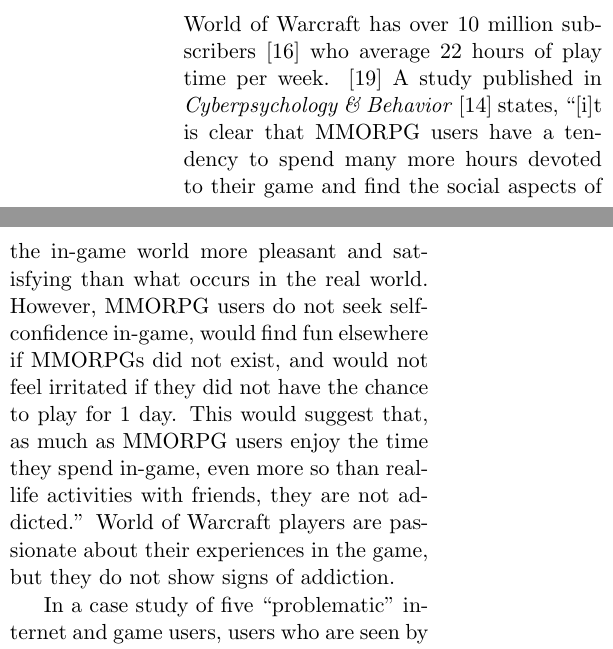
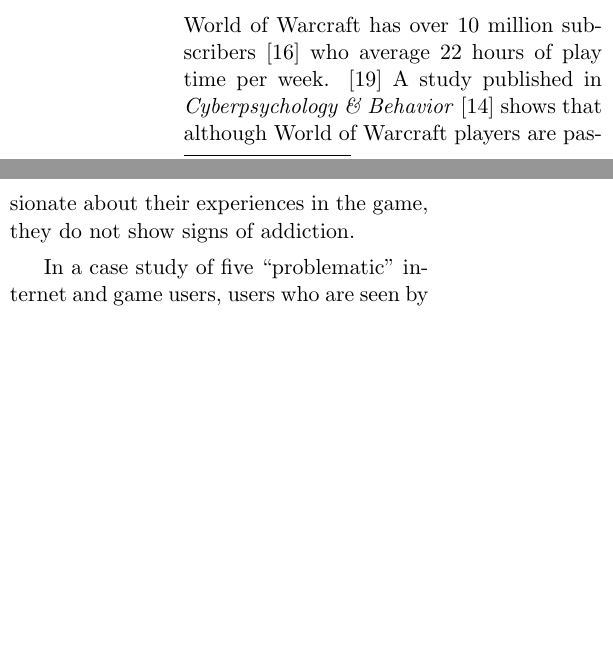
Before and after one commit to tgashby/CSC300-Paper, a LaTeX document (paper.tex): two parts of the columns of page 4 of 8, joined at a grey line, cut so that both start at the same text, the shorter picture padded with empty space. Compiled offline with pdfLaTeX.

Commit message:
12. More WOT/quote cleaning in Public Good

```diff
--- a/paper.tex
+++ b/paper.tex
@@ -83,7 +83,7 @@
 The most shocking statistic I found came from Dr. Maressa Orzack, founder and coordinator of Computer Addiction Services \cite{CompAddictionServices}, who cites that up to 40\% of World of Warcraft players could be addicted. \cite{FortyPercentAddicted} If everyone in the world played World of Warcraft, a total of over 7 billion people \cite{WorldPopulation}, and Dr. Ozark's prediction is correct, 2.8 billion people would be addicted. Based purely on the numbers that leaves 60\% of the world's population that is not addicted. A utilitarian view in this case would be that World of Warcraft does not create addiction in the majority of the world and therefore does not diminish mental or physical welfare of the public.
 
 \subsubsection{``Public Good'' Being Improved}
-World of Warcraft has over 10 million subscribers \cite{WoWPlayerCount} who average 22 hours of play time per week. \cite{PlayerMotivations} A study published in \emph{Cyberpsychology \& Behavior} \cite{ExcessiveUseForSocialAspects} states, ``[i]t is clear that MMORPG users have a tendency to spend many more hours devoted to their game and find the social aspects of the in-game world more pleasant and satisfying than what occurs in the real world. However, MMORPG users do not seek self-confidence in-game, would find fun elsewhere if MMORPGs did not exist, and would not feel irritated if they did not have the chance to play for 1 day. This would suggest that, as much as MMORPG users enjoy the time they spend in-game, even more so than real-life activities with friends, they are not addicted.'' World of Warcraft players are passionate about their experiences in the game, but they do not show signs of addiction.
+World of Warcraft has over 10 million subscribers \cite{WoWPlayerCount} who average 22 hours of play time per week. \cite{PlayerMotivations} A study published in \emph{Cyberpsychology \& Behavior} \cite{ExcessiveUseForSocialAspects} shows that although World of Warcraft players are passionate about their experiences in the game, they do not show signs of addiction.
 
 In a case study of five ``problematic'' internet and game users, users who are seen by family and friends as having extreme computer addiction issues, only two showed signs of true addiction while the remaining three seemed to be using the internet to counter-act other deficiencies. \cite{IsThereEvidenceOfInternetAddiction} These three users who were not psychologically addicted used the internet and games to connect with others in ways they couldn't previously. Factors keeping them from doing so prior were due to physical appearance, social anxiety, and mental disability. One European man found a wife in the United States and moved to be with her, improving both their lives, thanks to his extended internet use. \cite{IsThereEvidenceOfInternetAddiction} These people use the internet and games as a way to enrich their lives, not detract from them.
 
```
